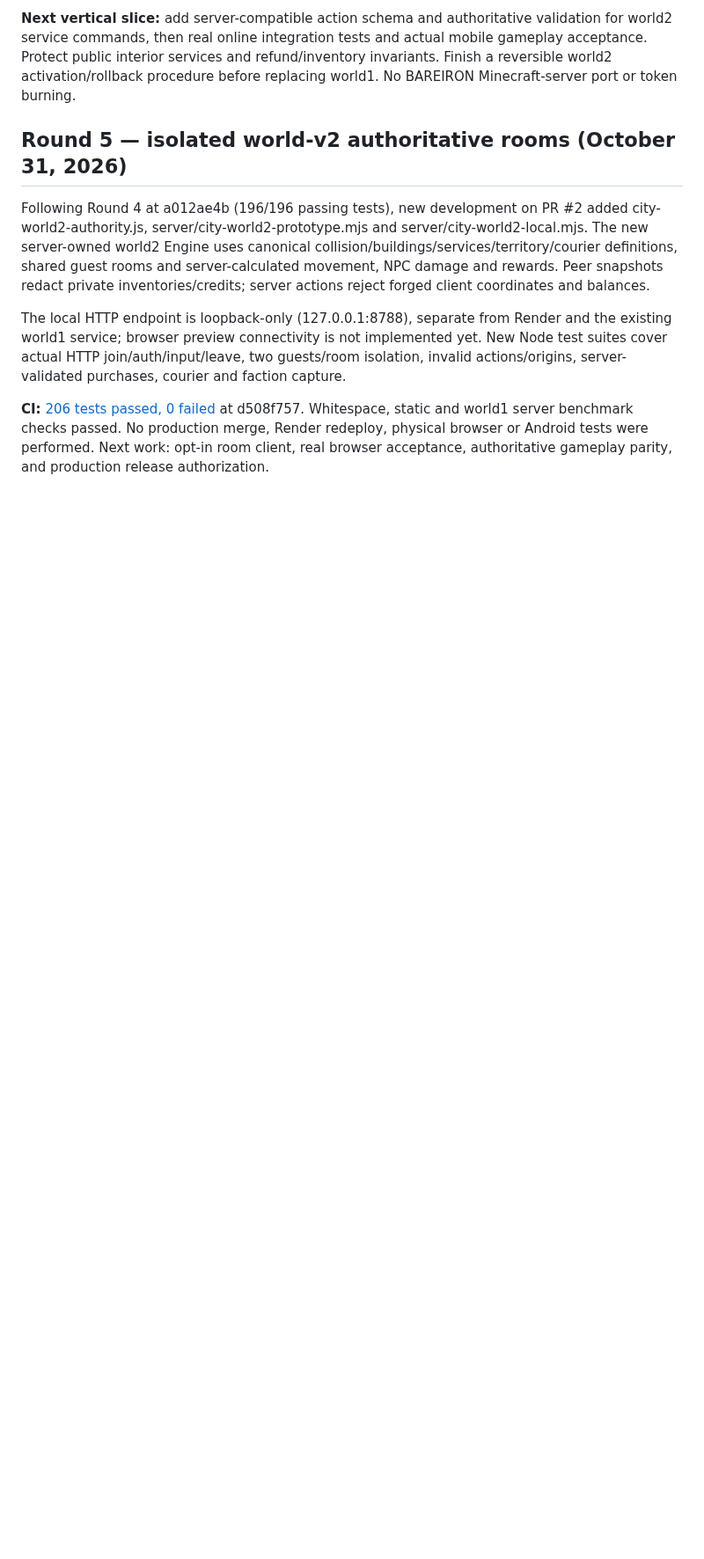
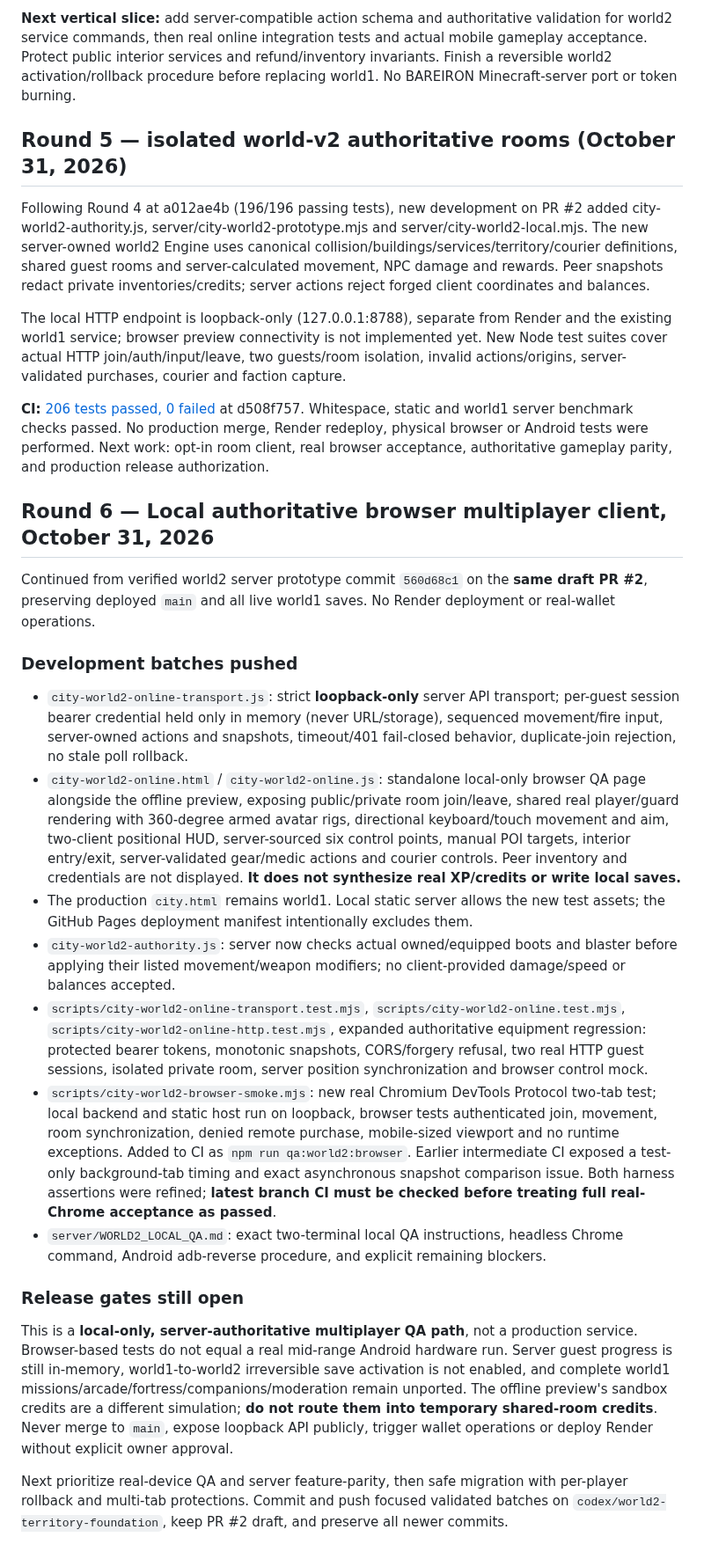
Before and after one commit to kaibuzz0/Offensive-meme-launch-pad, a Markdown page: DEVELOPMENT_STATUS.md, the part around the change. Shown at 88% size. Drawn GitHub-style; blank space fills up the shorter version.

Commit message:
docs(world2): record server-authoritative browser QA and remaining release gates

```diff
--- a/DEVELOPMENT_STATUS.md
+++ b/DEVELOPMENT_STATUS.md
@@ -269,3 +269,22 @@ Following Round 4 at a012ae4b (196/196 passing tests), new development on PR #2
 The local HTTP endpoint is loopback-only (127.0.0.1:8788), separate from Render and the existing world1 service; browser preview connectivity is not implemented yet. New Node test suites cover actual HTTP join/auth/input/leave, two guests/room isolation, invalid actions/origins, server-validated purchases, courier and faction capture.
 
 **CI:** [206 tests passed, 0 failed](https://github.com/kaibuzz0/Offensive-meme-launch-pad/actions/runs/41226269497) at d508f757. Whitespace, static and world1 server benchmark checks passed. No production merge, Render redeploy, physical browser or Android tests were performed. Next work: opt-in room client, real browser acceptance, authoritative gameplay parity, and production release authorization.
+
+
+## Round 6 — Local authoritative browser multiplayer client, October 31, 2026
+
+Continued from verified world2 server prototype commit `560d68c1` on the **same draft PR #2**, preserving deployed `main` and all live world1 saves. No Render deployment or real-wallet operations.
+
+### Development batches pushed
+- `city-world2-online-transport.js`: strict **loopback-only** server API transport; per-guest session bearer credential held only in memory (never URL/storage), sequenced movement/fire input, server-owned actions and snapshots, timeout/401 fail-closed behavior, duplicate-join rejection, no stale poll rollback.
+- `city-world2-online.html` / `city-world2-online.js`: standalone local-only browser QA page alongside the offline preview, exposing public/private room join/leave, shared real player/guard rendering with 360-degree armed avatar rigs, directional keyboard/touch movement and aim, two-client positional HUD, server-sourced six control points, manual POI targets, interior entry/exit, server-validated gear/medic actions and courier controls. Peer inventory and credentials are not displayed. **It does not synthesize real XP/credits or write local saves.**
+- The production `city.html` remains world1. Local static server allows the new test assets; the GitHub Pages deployment manifest intentionally excludes them.
+- `city-world2-authority.js`: server now checks actual owned/equipped boots and blaster before applying their listed movement/weapon modifiers; no client-provided damage/speed or balances accepted.
+- `scripts/city-world2-online-transport.test.mjs`, `scripts/city-world2-online.test.mjs`, `scripts/city-world2-online-http.test.mjs`, expanded authoritative equipment regression: protected bearer tokens, monotonic snapshots, CORS/forgery refusal, two real HTTP guest sessions, isolated private room, server position synchronization and browser control mock.
+- `scripts/city-world2-browser-smoke.mjs`: new real Chromium DevTools Protocol two-tab test; local backend and static host run on loopback, browser tests authenticated join, movement, room synchronization, denied remote purchase, mobile-sized viewport and no runtime exceptions. Added to CI as `npm run qa:world2:browser`. Earlier intermediate CI exposed a test-only background-tab timing and exact asynchronous snapshot comparison issue. Both harness assertions were refined; **latest branch CI must be checked before treating full real-Chrome acceptance as passed**.
+- `server/WORLD2_LOCAL_QA.md`: exact two-terminal local QA instructions, headless Chrome command, Android adb-reverse procedure, and explicit remaining blockers.
+
+### Release gates still open
+This is a **local-only, server-authoritative multiplayer QA path**, not a production service. Browser-based tests do not equal a real mid-range Android hardware run. Server guest progress is still in-memory, world1-to-world2 irreversible save activation is not enabled, and complete world1 missions/arcade/fortress/companions/moderation remain unported. The offline preview's sandbox credits are a different simulation; **do not route them into temporary shared-room credits**. Never merge to `main`, expose loopback API publicly, trigger wallet operations or deploy Render without explicit owner approval.
+
+Next prioritize real-device QA and server feature-parity, then safe migration with per-player rollback and multi-tab protections. Commit and push focused validated batches on `codex/world2-territory-foundation`, keep PR #2 draft, and preserve all newer commits.
```
